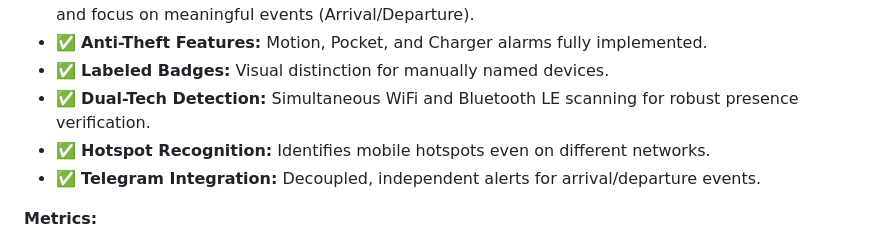
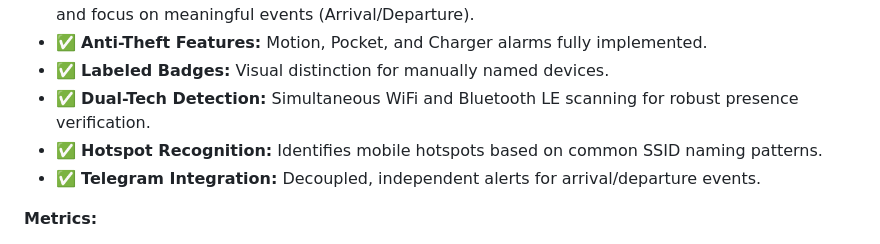
Before and after one commit to juninmd/detect-wifi, a Markdown page: ROADMAP.md, the part around the change. Drawn GitHub-style.

Commit message:
Update ROADMAP.md
Co-authored-by: gemini-code-assist[bot] <176961590+gemini-code-assist[bot]@users.noreply.github.com>

```diff
--- a/ROADMAP.md
+++ b/ROADMAP.md
@@ -23,7 +23,7 @@ To become the definitive, privacy-focused Android solution for residential prese
 *   ✅ **Anti-Theft Features:** Motion, Pocket, and Charger alarms fully implemented.
 *   ✅ **Labeled Badges:** Visual distinction for manually named devices.
 *   ✅ **Dual-Tech Detection:** Simultaneous WiFi and Bluetooth LE scanning for robust presence verification.
-*   ✅ **Hotspot Recognition:** Identifies mobile hotspots even on different networks.
+*   ✅ **Hotspot Recognition:** Identifies mobile hotspots based on common SSID naming patterns.
 *   ✅ **Telegram Integration:** Decoupled, independent alerts for arrival/departure events.
 
 **Metrics:**
```
